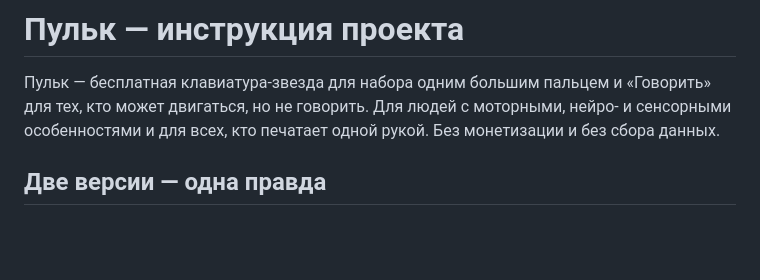
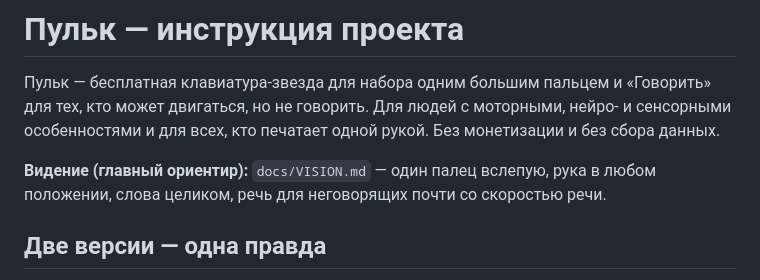
Before and after one commit to DanyaPole/pulk, a Markdown page: CLAUDE.md, the part around the change. GitHub-like rendering; blank space fills up the shorter version.

Commit message:
Видение Пулька (слова Дани 26.10): docs/VISION.md + ссылка в CLAUDE.md
Co-Authored-By: Claude Opus 5.5 <noreply@anthropic.com>

```diff
--- a/CLAUDE.md
+++ b/CLAUDE.md
@@ -1,6 +1,8 @@
 # Пульк — инструкция проекта
 
 Пульк — бесплатная клавиатура-звезда для набора одним большим пальцем и «Говорить» для тех, кто может двигаться, но не говорить. Для людей с моторными, нейро- и сенсорными особенностями и для всех, кто печатает одной рукой. Без монетизации и без сбора данных.
+
+**Видение (главный ориентир):** `docs/VISION.md` — один палец вслепую, рука в любом положении, слова целиком, речь для неговорящих почти со скоростью речи.
 
 ## Две версии — одна правда
 - **Android** — эта папка `G:\DEV\projects\pulk` (Kotlin без библиотек). Системная клавиатура для всех приложений.
```
Also changed, not shown: docs/VISION.md (added, +20 -0 lines).
